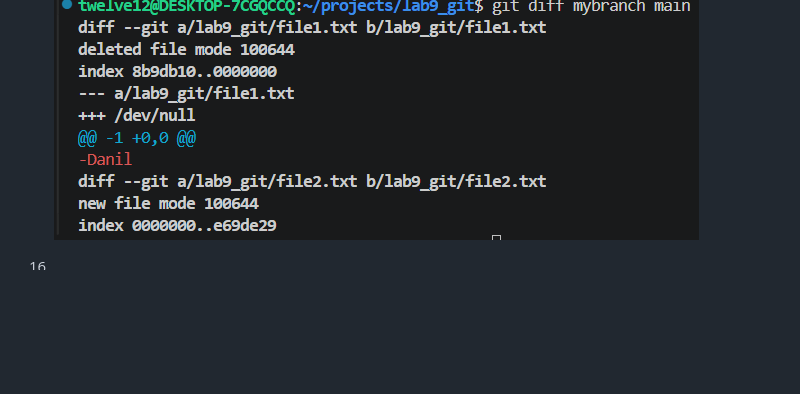
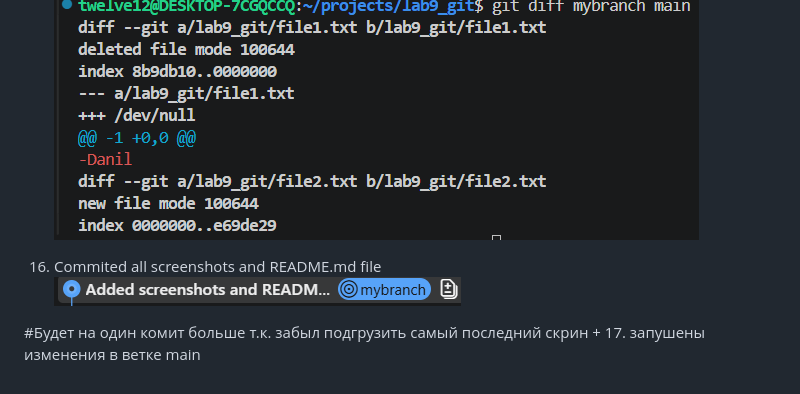
Before and after one commit to Sinioropomidoro/1st_project, a Markdown page: lab9_git/README.md, the part around the change. GitHub-like rendering; pictures changed too: lab9_git/image-22.png (added); blank space fills up the shorter version.

Commit message:
Little changes + added image-22

```diff
--- a/lab9_git/README.md
+++ b/lab9_git/README.md
@@ -94,4 +94,7 @@ include my name
 15. Used command git diff mybranch main
 ![alt text](image-21.png)
 
-16.
+16. Commited all screenshots and README.md file
+![alt text](image-22.png)
+
+#Будет на один комит больше т.к. забыл подгрузить самый последний скрин + 17. запушены изменения в ветке main
```
